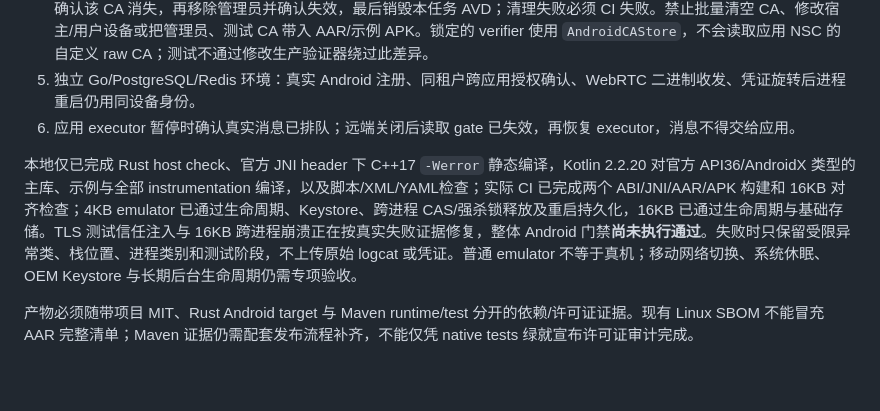
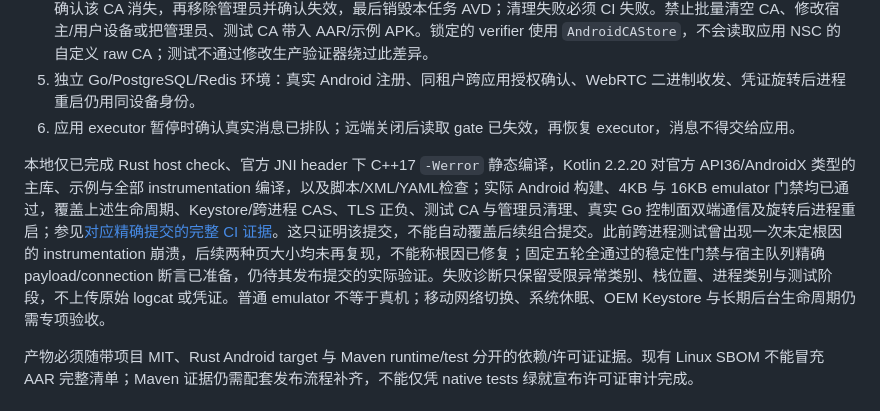
Before and after one commit to barry-ran/peerloom, a Markdown page: docs/Android封装模块.md, the part around the change. Rendered like a GitHub page; blank space fills up the shorter version.

Commit message:
docs(android): record verified emulator scope and remaining validation limits

```diff
--- a/docs/Android封装模块.md
+++ b/docs/Android封装模块.md
@@ -89,7 +89,7 @@ CI checkout 不持久化 Git 凭证。下载后先验证八项完整产物清单
 5. 独立 Go/PostgreSQL/Redis 环境：真实 Android 注册、同租户跨应用授权确认、WebRTC 二进制收发、凭证旋转后进程重启仍用同设备身份。
 6. 应用 executor 暂停时确认真实消息已排队；远端关闭后读取 gate 已失效，再恢复 executor，消息不得交给应用。
 
-本地仅已完成 Rust host check、官方 JNI header 下 C++17 `-Werror` 静态编译，Kotlin 2.2.20 对官方 API36/AndroidX 类型的主库、示例与全部 instrumentation 编译，以及脚本/XML/YAML检查；实际 CI 已完成两个 ABI/JNI/AAR/APK 构建和 16KB 对齐检查；4KB emulator 已通过生命周期、Keystore、跨进程 CAS/强杀锁释放及重启持久化，16KB 已通过生命周期与基础存储。TLS 测试信任注入与 16KB 跨进程崩溃正在按真实失败证据修复，整体 Android 门禁**尚未执行通过**。失败时只保留受限异常类、栈位置、进程类别和测试阶段，不上传原始 logcat 或凭证。普通 emulator 不等于真机；移动网络切换、系统休眠、OEM Keystore 与长期后台生命周期仍需专项验收。
+本地仅已完成 Rust host check、官方 JNI header 下 C++17 `-Werror` 静态编译，Kotlin 2.2.20 对官方 API36/AndroidX 类型的主库、示例与全部 instrumentation 编译，以及脚本/XML/YAML检查；实际 Android 构建、4KB 与 16KB emulator 门禁均已通过，覆盖上述生命周期、Keystore/跨进程 CAS、TLS 正负、测试 CA 与管理员清理、真实 Go 控制面双端通信及旋转后进程重启；参见[对应精确提交的完整 CI 证据](https://github.com/barry-ran/peerloom/actions/runs/40675227338)。这只证明该提交，不能自动覆盖后续组合提交。此前跨进程测试曾出现一次未定根因的 instrumentation 崩溃，后续两种页大小均未再复现，不能称根因已修复；固定五轮全通过的稳定性门禁与宿主队列精确 payload/connection 断言已准备，仍待其发布提交的实际验证。失败诊断只保留受限异常类别、栈位置、进程类别与测试阶段，不上传原始 logcat 或凭证。普通 emulator 不等于真机；移动网络切换、系统休眠、OEM Keystore 与长期后台生命周期仍需专项验收。
 
 产物必须随带项目 MIT、Rust Android target 与 Maven runtime/test 分开的依赖/许可证证据。现有 Linux SBOM 不能冒充 AAR 完整清单；Maven 证据仍需配套发布流程补齐，不能仅凭 native tests 绿就宣布许可证审计完成。
 
```
